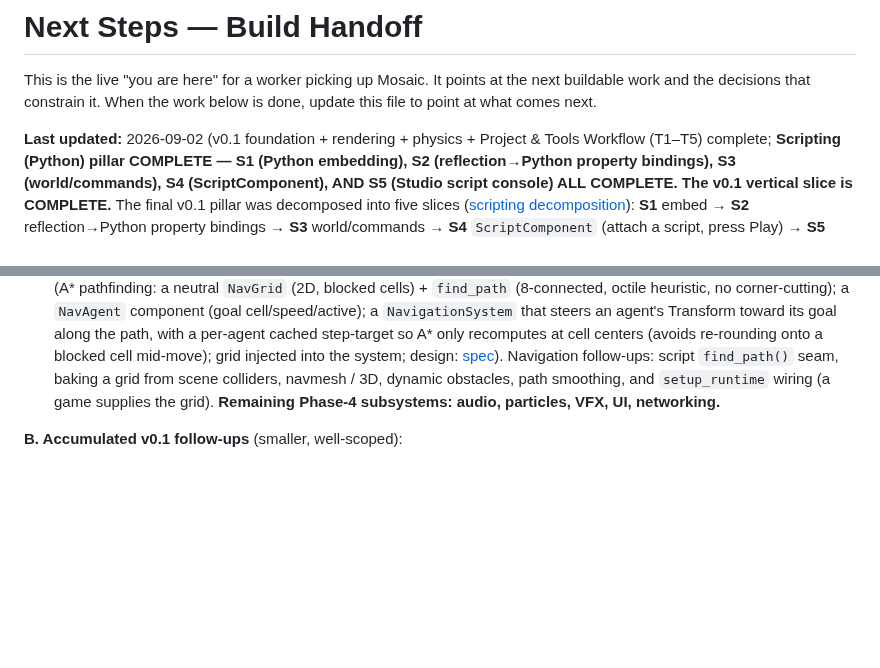
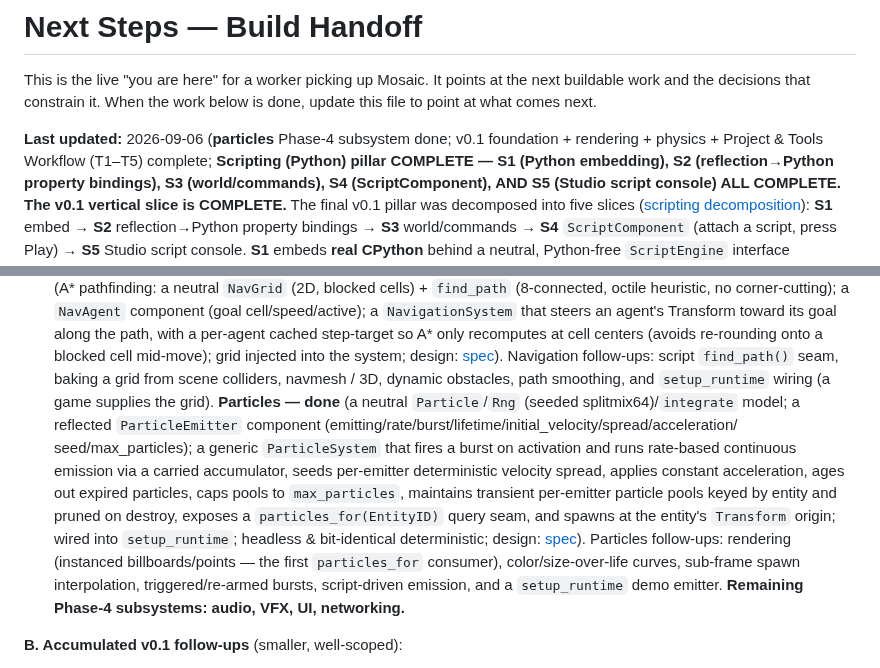
Before and after one commit to Evol-Luci/mosaic, a Markdown page: docs/project/next-steps.md, 2 parts joined by grey strips. GitHub-like rendering; blank space fills up the shorter version.

Commit message:
docs(next-steps): particles subsystem complete

```diff
--- a/docs/project/next-steps.md
+++ b/docs/project/next-steps.md
@@ -4,7 +4,7 @@ This is the live "you are here" for a worker picking up Mosaic. It points at the
 next buildable work and the decisions that constrain it. When the work below is
 done, update this file to point at what comes next.
 
-**Last updated:** 2026-09-02 (v0.1 foundation + rendering + physics + Project & Tools Workflow
+**Last updated:** 2026-09-06 (**particles** Phase-4 subsystem done; v0.1 foundation + rendering + physics + Project & Tools Workflow
 (T1–T5) complete; **Scripting (Python) pillar COMPLETE — S1 (Python embedding), S2 (reflection→Python
 property bindings), S3 (world/commands), S4 (ScriptComponent), AND S5 (Studio script console) ALL COMPLETE.
 The v0.1 vertical slice is COMPLETE.**
@@ -173,8 +173,19 @@ Each item still gets its own brainstorm → spec → plan → TDD cycle.
   so A\* only recomputes at cell centers (avoids re-rounding onto a blocked cell mid-move); grid injected
   into the system; design: [spec](../superpowers/specs/2026-09-05-navigation-design.md)). Navigation
   follow-ups: script `find_path()` seam, baking a grid from scene colliders, navmesh / 3D, dynamic
-  obstacles, path smoothing, and `setup_runtime` wiring (a game supplies the grid). **Remaining
-  Phase-4 subsystems: audio, particles, VFX, UI, networking.**
+  obstacles, path smoothing, and `setup_runtime` wiring (a game supplies the grid). **Particles —
+  done** (a neutral `Particle`/`Rng` (seeded splitmix64)/`integrate` model; a reflected
+  `ParticleEmitter` component (emitting/rate/burst/lifetime/initial_velocity/spread/acceleration/
+  seed/max_particles); a generic `ParticleSystem` that fires a burst on activation and runs
+  rate-based continuous emission via a carried accumulator, seeds per-emitter deterministic velocity
+  spread, applies constant acceleration, ages out expired particles, caps pools to `max_particles`,
+  maintains transient per-emitter particle pools keyed by entity and pruned on destroy, exposes a
+  `particles_for(EntityID)` query seam, and spawns at the entity's `Transform` origin; wired into
+  `setup_runtime`; headless & bit-identical deterministic; design:
+  [spec](../superpowers/specs/2026-09-06-particles-design.md)). Particles follow-ups: rendering
+  (instanced billboards/points — the first `particles_for` consumer), color/size-over-life curves,
+  sub-frame spawn interpolation, triggered/re-armed bursts, script-driven emission, and a
+  `setup_runtime` demo emitter. **Remaining Phase-4 subsystems: audio, VFX, UI, networking.**
 
 **B. Accumulated v0.1 follow-ups** (smaller, well-scoped):
 - **Editor UX:** **generic add/remove-component in the Inspector — DONE** (a `+ Add Component` combo +
```
